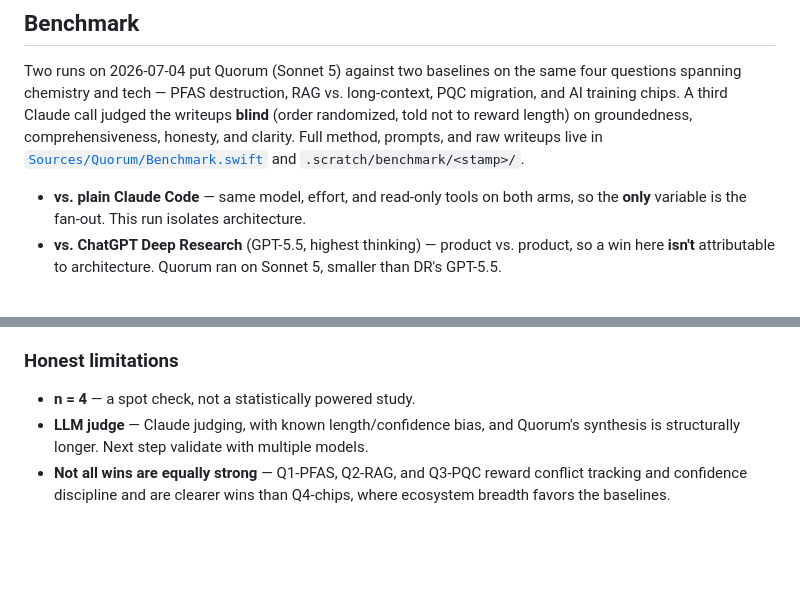
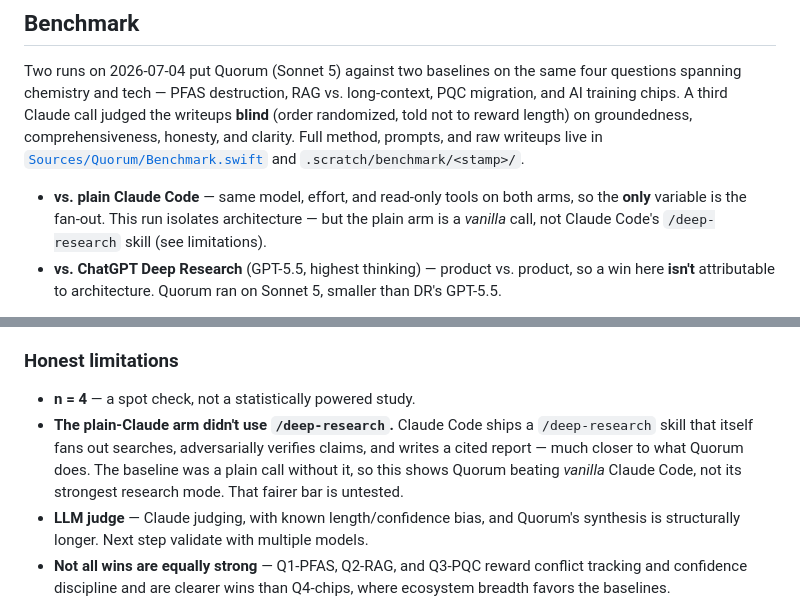
Before and after one commit to krzysztoff1/quorum, a Markdown page: README.md, 2 parts joined by grey strips. Drawn GitHub-style; blank space fills up the shorter version.

Commit message:
Note the plain-Claude benchmark arm didn't use /deep-research
Flags that the baseline was a vanilla Claude Code call, not the
/deep-research skill, so the win is over vanilla Claude Code, not its
strongest research mode.

```diff
--- a/README.md
+++ b/README.md
@@ -62,7 +62,8 @@ groundedness, comprehensiveness, honesty, and clarity. Full method, prompts, and
 [`Sources/Quorum/Benchmark.swift`](Sources/Quorum/Benchmark.swift) and `.scratch/benchmark/<stamp>/`.
 
 - **vs. plain Claude Code** — same model, effort, and read-only tools on both arms, so the **only**
-  variable is the fan-out. This run isolates architecture.
+  variable is the fan-out. This run isolates architecture — but the plain arm is a *vanilla* call, not
+  Claude Code's `/deep-research` skill (see limitations).
 - **vs. ChatGPT Deep Research** (GPT-5.5, highest thinking) — product vs. product, so a win here
   **isn't** attributable to architecture. Quorum ran on Sonnet 5, smaller than DR's GPT-5.5.
 
@@ -94,6 +95,10 @@ checks — not raw model power.
 ### Honest limitations
 
 - **n = 4** — a spot check, not a statistically powered study.
+- **The plain-Claude arm didn't use `/deep-research`.** Claude Code ships a `/deep-research` skill that
+  itself fans out searches, adversarially verifies claims, and writes a cited report — much closer to
+  what Quorum does. The baseline was a plain call without it, so this shows Quorum beating *vanilla*
+  Claude Code, not its strongest research mode. That fairer bar is untested.
 - **LLM judge** — Claude judging, with known length/confidence bias, and Quorum's synthesis is
   structurally longer. Next step validate with multiple models.
 - **Not all wins are equally strong** — Q1-PFAS, Q2-RAG, and Q3-PQC reward conflict tracking and
```
